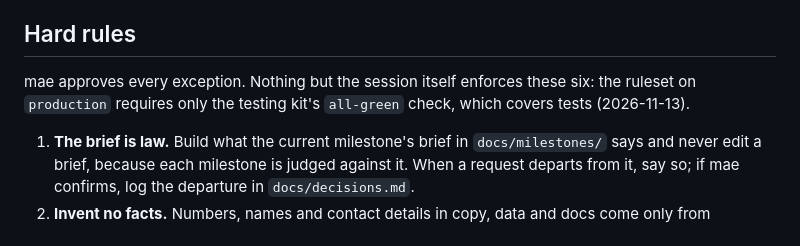
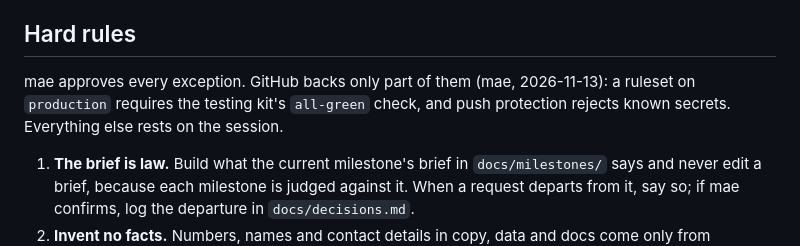
Before and after one commit to Sun-flow/TrackFlow-Company-Overhaul, a Markdown page: AGENTS.md, the part around the change. Rendered like a GitHub page.

Commit message:
Name push protection in the Hard rules preamble, since mae turned it on with the ruleset
Co-Authored-By: Claude Opus 5.5 <noreply@anthropic.com>
Claude-Session: https://claude.ai/code/session_01UTLgeQzDvYu1KXFAFek2XA

```diff
--- a/AGENTS.md
+++ b/AGENTS.md
@@ -18,8 +18,9 @@ problem to report.
 
 ## Hard rules
 
-mae approves every exception. Nothing but the session itself enforces these six: the ruleset on
-`production` requires only the testing kit's `all-green` check, which covers tests (2026-11-13).
+mae approves every exception. GitHub backs only part of them (mae, 2026-11-13): a ruleset on
+`production` requires the testing kit's `all-green` check, and push protection rejects known secrets.
+Everything else rests on the session.
 
 1. **The brief is law.** Build what the current milestone's brief in `docs/milestones/` says and never
    edit a brief, because each milestone is judged against it. When a request departs from it, say so; if
```
